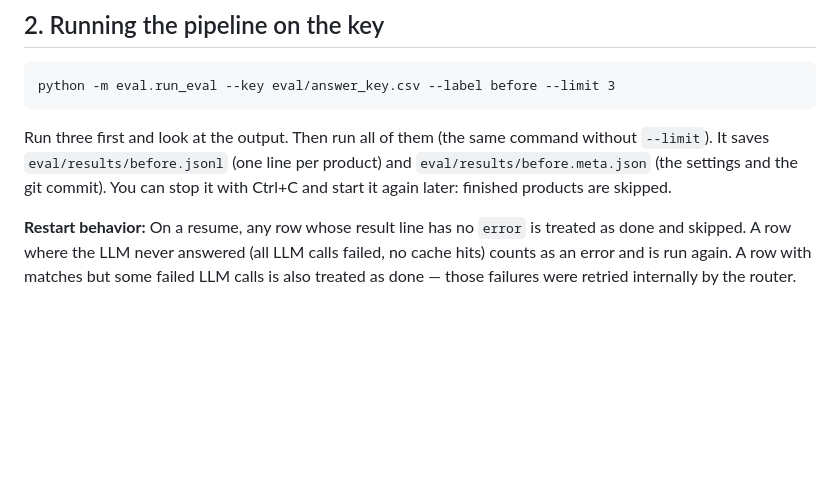
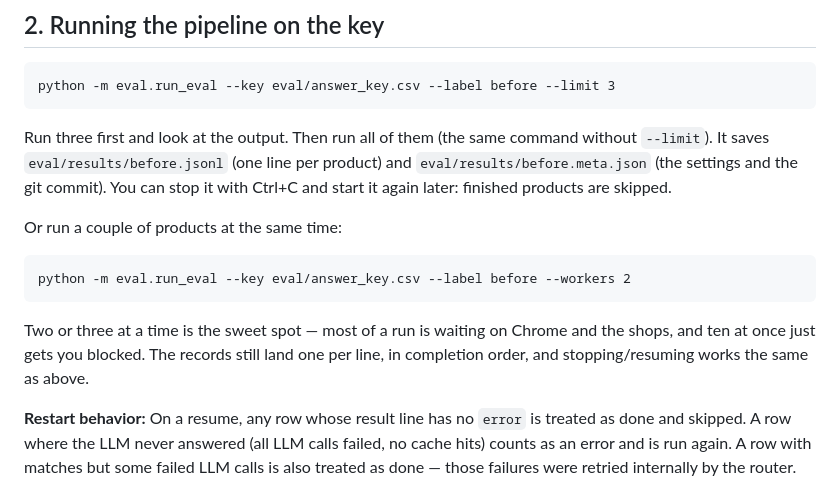
Before and after one commit to BreathingCreature/gem-price-comparison, a Markdown page: docs/evaluation.md, the part around the change. GitHub-like rendering; blank space fills up the shorter version.

Commit message:
Document the eval workers and GEM_JOBS

````diff
--- a/docs/evaluation.md
+++ b/docs/evaluation.md
@@ -52,6 +52,14 @@ python -m eval.run_eval --key eval/answer_key.csv --label before --limit 3
 ```
 
 Run three first and look at the output. Then run all of them (the same command without `--limit`). It saves `eval/results/before.jsonl` (one line per product) and `eval/results/before.meta.json` (the settings and the git commit). You can stop it with Ctrl+C and start it again later: finished products are skipped.
+
+Or run a couple of products at the same time:
+
+```
+python -m eval.run_eval --key eval/answer_key.csv --label before --workers 2
+```
+
+Two or three at a time is the sweet spot — most of a run is waiting on Chrome and the shops, and ten at once just gets you blocked. The records still land one per line, in completion order, and stopping/resuming works the same as above.
 
 **Restart behavior:** On a resume, any row whose result line has no `error` is treated as done and skipped. A row where the LLM never answered (all LLM calls failed, no cache hits) counts as an error and is run again. A row with matches but some failed LLM calls is also treated as done — those failures were retried internally by the router.
 
````
Also changed, not shown: docs/api.md (+1 -1 lines).
